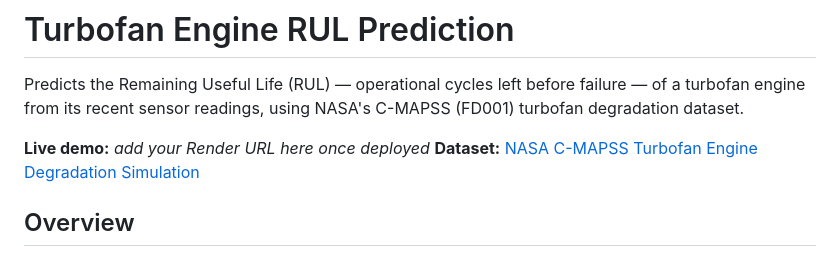
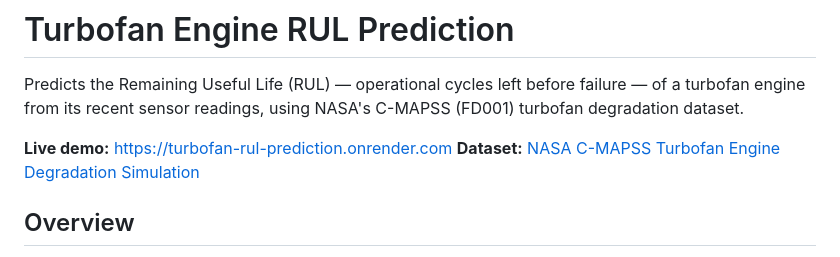
Before and after one commit to urvashiverma01/turbofan-rul-prediction, a Markdown page: README.md, the part around the change. GitHub-like rendering.

```diff
--- a/README.md
+++ b/README.md
@@ -2,7 +2,7 @@
 
 Predicts the Remaining Useful Life (RUL) — operational cycles left before failure — of a turbofan engine from its recent sensor readings, using NASA's C-MAPSS (FD001) turbofan degradation dataset.
 
-**Live demo:** _add your Render URL here once deployed_
+**Live demo:** https://turbofan-rul-prediction.onrender.com
 **Dataset:** [NASA C-MAPSS Turbofan Engine Degradation Simulation](https://www.nasa.gov/intelligent-systems-division/discovery-and-systems-health/pcoe/pcoe-data-set-repository/)
 
 ## Overview
```
